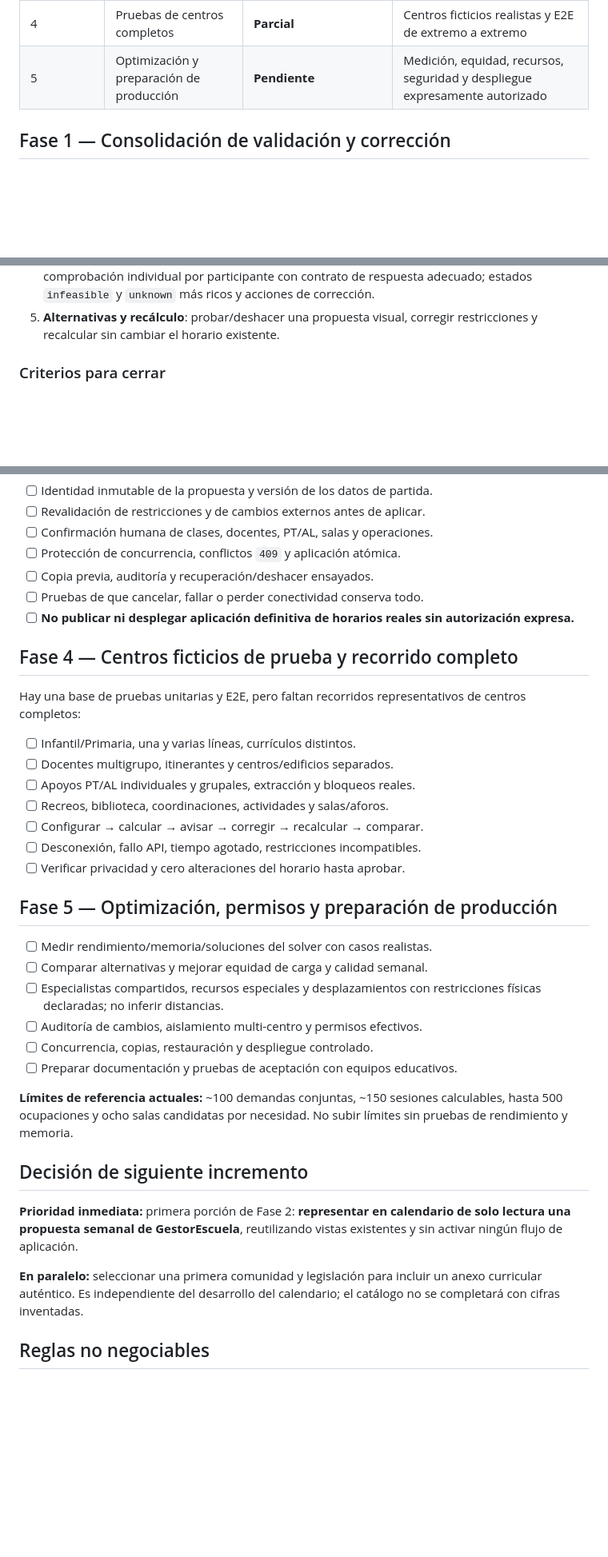
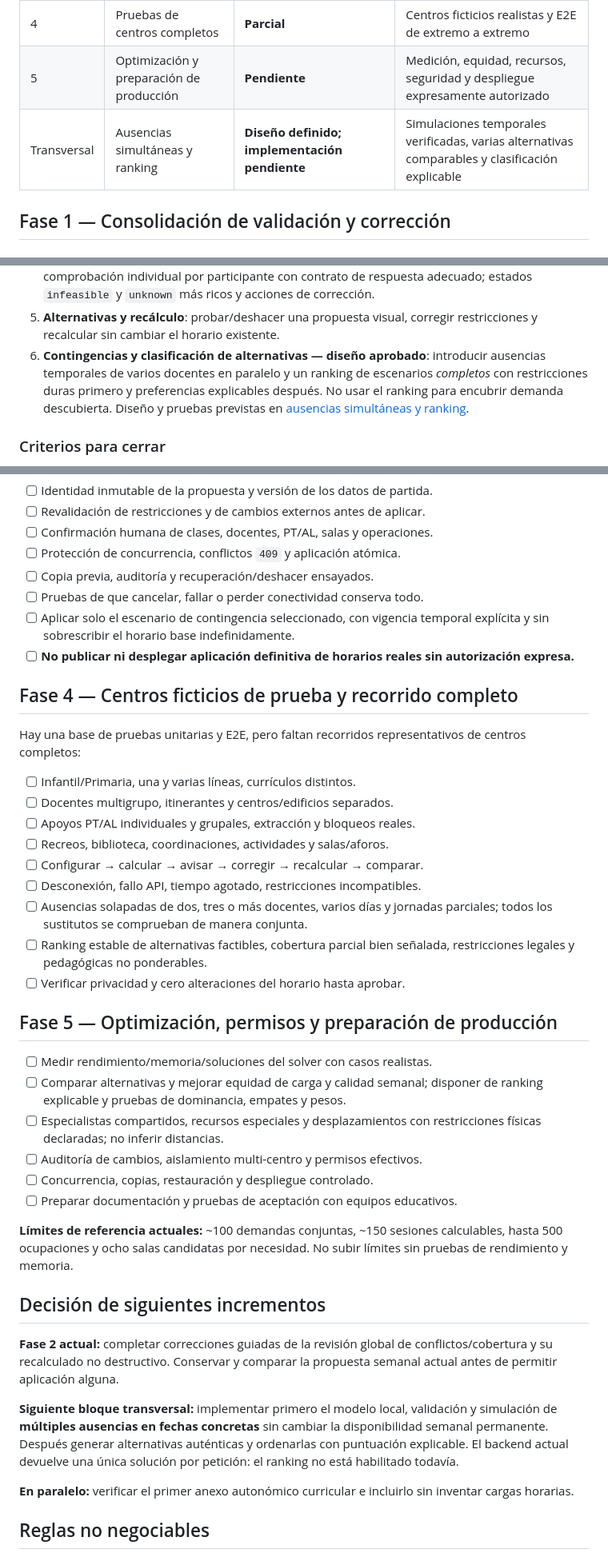
Before and after one commit to WolcenOn/Horario-PT-AL, a Markdown page: docs/PROJECT_ROADMAP.md, 3 parts joined by grey strips. Shown at 80% size. Rendered like a GitHub page; blank space fills up the shorter version.

Commit message:
Plan multi-teacher absences and explainable ranking of timetable alternatives

```diff
--- a/docs/PROJECT_ROADMAP.md
+++ b/docs/PROJECT_ROADMAP.md
@@ -19,6 +19,7 @@
 | 3 | Aprobación y aplicación controlada | **Pendiente** | Versiones, comprobación previa, confirmación, auditoría y recuperación |
 | 4 | Pruebas de centros completos | **Parcial** | Centros ficticios realistas y E2E de extremo a extremo |
 | 5 | Optimización y preparación de producción | **Pendiente** | Medición, equidad, recursos, seguridad y despliegue expresamente autorizado |
+| Transversal | Ausencias simultáneas y ranking | **Diseño definido; implementación pendiente** | Simulaciones temporales verificadas, varias alternativas comparables y clasificación explicable |
 
 ## Fase 1 — Consolidación de validación y corrección
 
@@ -117,6 +118,12 @@ sesiones vigentes. No duplicar sin más el calendario existente.
    `infeasible` y `unknown` más ricos y acciones de corrección.
 5. **Alternativas y recálculo**: probar/deshacer una propuesta visual,
    corregir restricciones y recalcular sin cambiar el horario existente.
+6. **Contingencias y clasificación de alternativas — diseño aprobado**:
+   introducir ausencias temporales de varios docentes en paralelo y un ranking
+   de escenarios *completos* con restricciones duras primero y preferencias
+   explicables después. No usar el ranking para encubrir demanda descubierta.
+   Diseño y pruebas previstas en
+   [ausencias simultáneas y ranking](MULTI_TEACHER_ABSENCES_AND_RANKED_ALTERNATIVES.md).
 
 ### Criterios para cerrar
 
@@ -141,6 +148,8 @@ la aplicación segura del resultado semanal conjunto de GestorEscuela.
 - [ ] Protección de concurrencia, conflictos `409` y aplicación atómica.
 - [ ] Copia previa, auditoría y recuperación/deshacer ensayados.
 - [ ] Pruebas de que cancelar, fallar o perder conectividad conserva todo.
+- [ ] Aplicar solo el escenario de contingencia seleccionado, con vigencia
+  temporal explícita y sin sobrescribir el horario base indefinidamente.
 - [ ] **No publicar ni desplegar aplicación definitiva de horarios reales
   sin autorización expresa.**
 
@@ -155,12 +164,17 @@ representativos de centros completos:
 - [ ] Recreos, biblioteca, coordinaciones, actividades y salas/aforos.
 - [ ] Configurar → calcular → avisar → corregir → recalcular → comparar.
 - [ ] Desconexión, fallo API, tiempo agotado, restricciones incompatibles.
+- [ ] Ausencias solapadas de dos, tres o más docentes, varios días y jornadas
+  parciales; todos los sustitutos se comprueban de manera conjunta.
+- [ ] Ranking estable de alternativas factibles, cobertura parcial bien
+  señalada, restricciones legales y pedagógicas no ponderables.
 - [ ] Verificar privacidad y cero alteraciones del horario hasta aprobar.
 
 ## Fase 5 — Optimización, permisos y preparación de producción
 
 - [ ] Medir rendimiento/memoria/soluciones del solver con casos realistas.
-- [ ] Comparar alternativas y mejorar equidad de carga y calidad semanal.
+- [ ] Comparar alternativas y mejorar equidad de carga y calidad semanal;
+  disponer de ranking explicable y pruebas de dominancia, empates y pesos.
 - [ ] Especialistas compartidos, recursos especiales y desplazamientos
   con restricciones físicas declaradas; no inferir distancias.
 - [ ] Auditoría de cambios, aislamiento multi-centro y permisos efectivos.
@@ -171,15 +185,20 @@ representativos de centros completos:
 calculables, hasta 500 ocupaciones y ocho salas candidatas por necesidad.
 No subir límites sin pruebas de rendimiento y memoria.
 
-## Decisión de siguiente incremento
+## Decisión de siguientes incrementos
 
-**Prioridad inmediata:** primera porción de Fase 2: **representar en
-calendario de solo lectura una propuesta semanal de GestorEscuela**, reutilizando
-vistas existentes y sin activar ningún flujo de aplicación.
+**Fase 2 actual:** completar correcciones guiadas de la revisión global de
+conflictos/cobertura y su recalculado no destructivo. Conservar y comparar
+la propuesta semanal actual antes de permitir aplicación alguna.
 
-**En paralelo:** seleccionar una primera comunidad y legislación para incluir
-un anexo curricular auténtico. Es independiente del desarrollo del calendario;
-el catálogo no se completará con cifras inventadas.
+**Siguiente bloque transversal:** implementar primero el modelo local,
+validación y simulación de **múltiples ausencias en fechas concretas** sin
+cambiar la disponibilidad semanal permanente. Después generar alternativas
+auténticas y ordenarlas con puntuación explicable. El backend actual devuelve
+una única solución por petición: el ranking no está habilitado todavía.
+
+**En paralelo:** verificar el primer anexo autonómico curricular e incluirlo
+sin inventar cargas horarias.
 
 ## Reglas no negociables
 
```
Also changed, not shown: other parts of docs/PROJECT_ROADMAP.md (+1 -0 lines), docs/MULTI_TEACHER_ABSENCES_AND_RANKED_ALTERNATIVES.md (added, +213 -0 lines).
